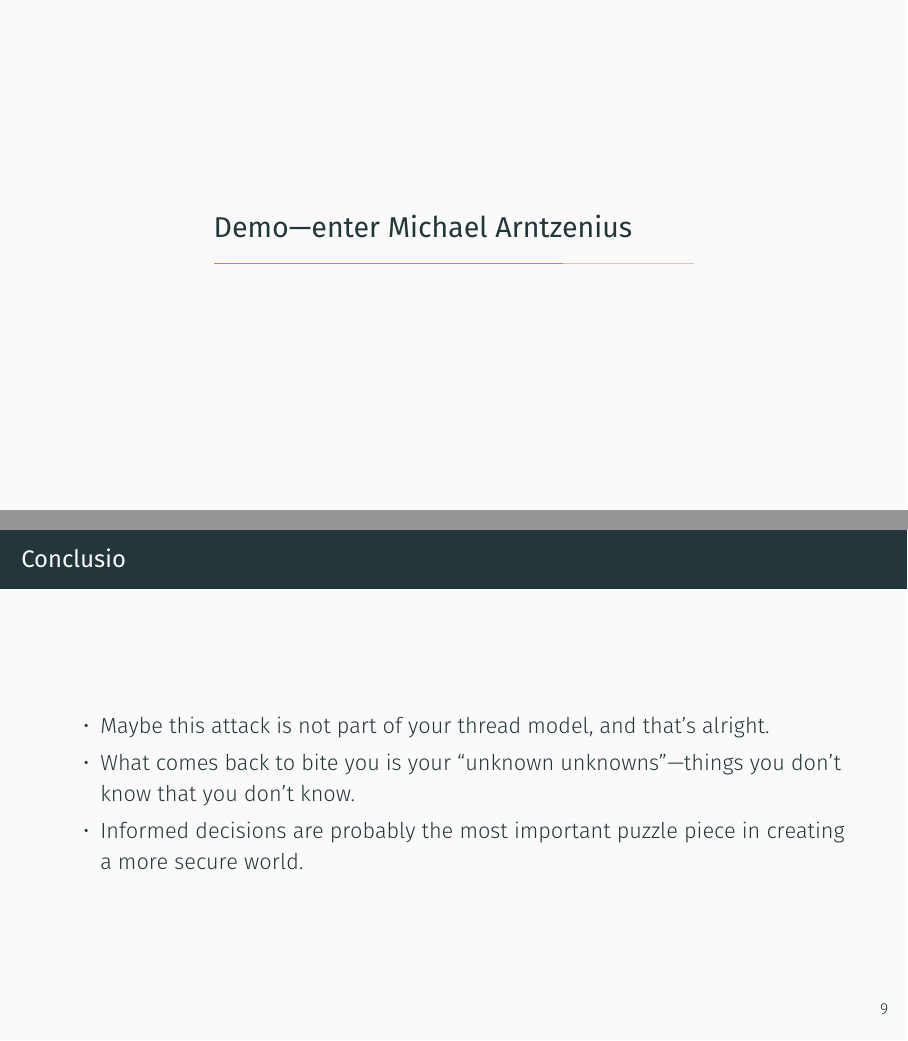
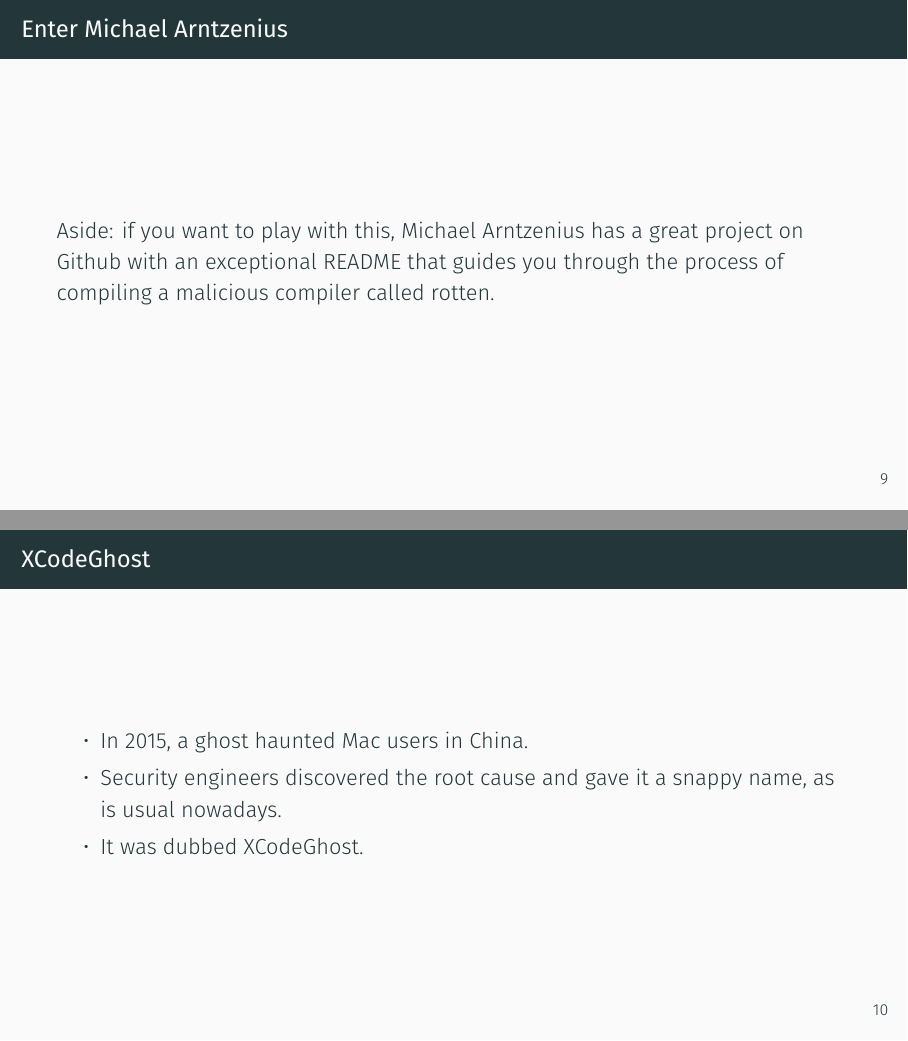
Before and after one commit to hellerve/talks, LaTeX slides (security-meetup-berlin-march-2019/talk.tex): pages 11 and 12 of 14 before the commit and pages 11 and 12 of 16 after it, joined at a grey line. Compiled offline with XeLaTeX.

```diff
--- a/security-meetup-berlin-march-2019/talk.tex
+++ b/security-meetup-berlin-march-2019/talk.tex
@@ -3,7 +3,7 @@
 \title{Programming Languages and Trust}
 \date{\today}
 \author{Veit Heller}
-\institute{Datengarten | CCCB}
+\institute{Internet Security Meetup Berlin}
 \begin{document}
   \maketitle
   \begin{frame}{\texttt{whoami}}
@@ -75,4 +75,17 @@
 
     $\Rightarrow$ Your best bet is probably reproducible builds.
   \end{frame}
-  \section{Demo—enter Michael Arntzenius}
+  \begin{frame}{Enter Michael Arntzenius}
+    Aside: if you want to play with this, Michael Arntzenius has a great project
+    on Github with an exceptional README that guides you through the process of
+    compiling a malicious compiler called rotten.
+  \end{frame}
+  \begin{frame}{XCodeGhost}
+    \begin{itemize}
+      \item In 2015, a ghost haunted Mac users in China.
+      \item Security engineers discovered the root cause and gave it a snappy
+            name, as is usual nowadays.
+      \item It was dubbed XCodeGhost.
+    \end{itemize}
+  \end{frame}
+  \begin{frame}{XCodeGhost}
@@ -79,6 +102,6 @@
   \begin{frame}{Conclusio}
     \begin{itemize}
-      \item Maybe this attack is not part of your thread model, and that’s
+      \item Maybe this attack is not part of your threat model, and that’s
             alright.
       \item What comes back to bite you is your “unknown unknowns”—things you
             don’t know that you don’t know.
```
Also changed, not shown: README.md, security-meetup-berlin-march-2019/README.md, security-meetup-berlin-march-2019/talk.pdf, security-meetup-berlin-march-2019/talk.tex (20 more changed lines).
